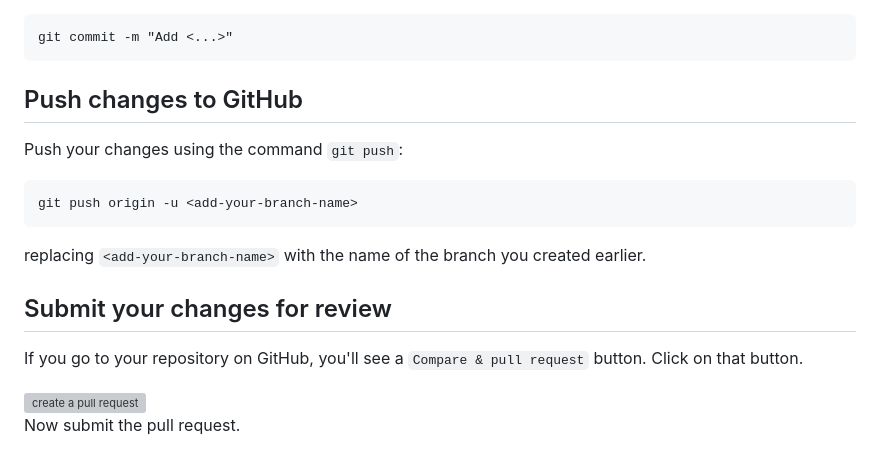
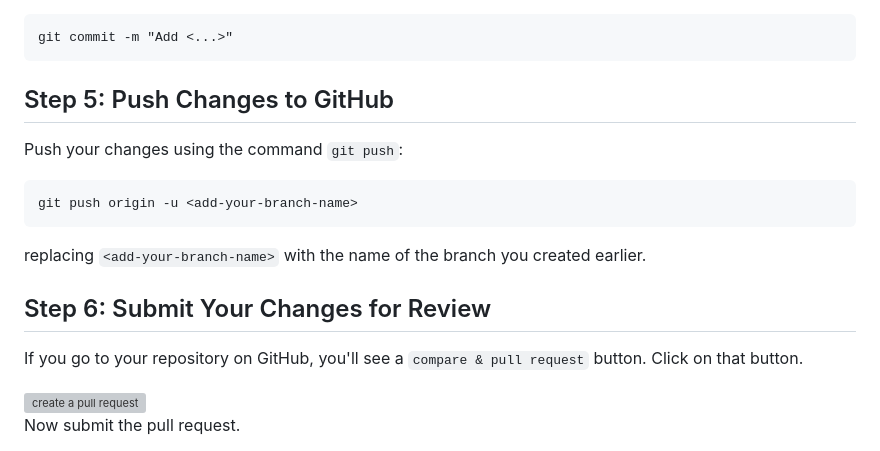
Before and after one commit to seths10/Quotes-Generator, a Markdown page: README.md, the part around the change printed below. GitHub-like rendering; grey boxes are pictures that could not be loaded.

````diff
--- a/README.md
+++ b/README.md
@@ -87,7 +90,7 @@ Now commit those changes using the `git commit` command:
 git commit -m "Add <...>"
 ```
 
-## Push changes to GitHub
+## Step 5: Push Changes to GitHub
 
 Push your changes using the command `git push`:
 
@@ -97,9 +100,9 @@ git push origin -u <add-your-branch-name>
 
 replacing `<add-your-branch-name>` with the name of the branch you created earlier.
 
-## Submit your changes for review
+## Step 6: Submit Your Changes for Review
 
-If you go to your repository on GitHub, you'll see a `Compare & pull request` button. Click on that button.
+If you go to your repository on GitHub, you'll see a `compare & pull request` button. Click on that button.
 
 <img style="float: right;" src="https://firstcontributions.github.io/assets/Readme/compare-and-pull.png" alt="create a pull request" />
 
````
Also changed, not shown: other parts of README.md (+26 -23 lines).
